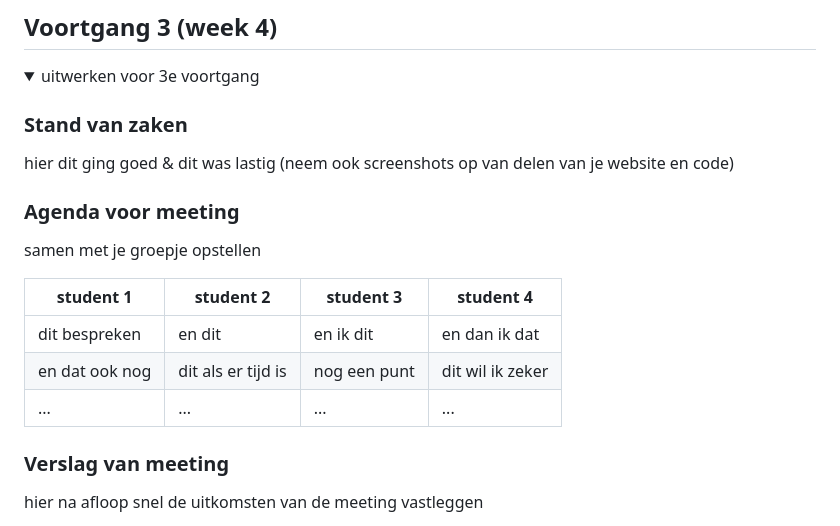
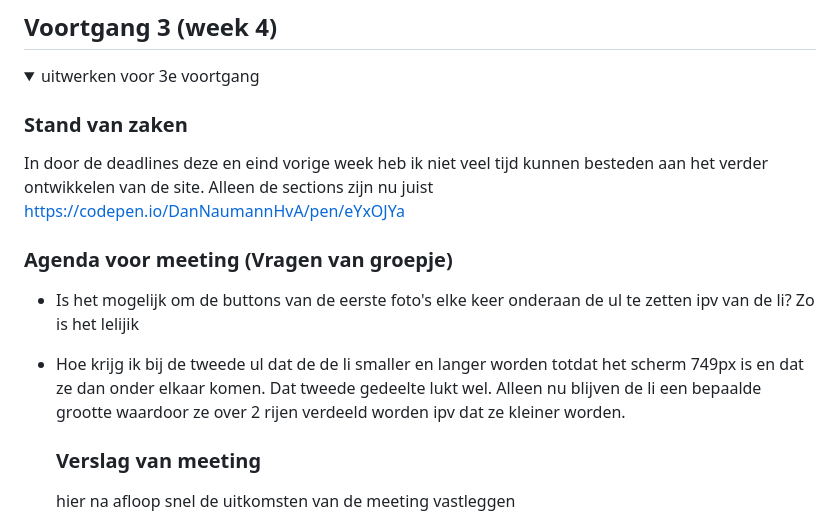
Before and after one commit to DanNaumannHvA/FvD, a Markdown page: README.md, the part around the change. GitHub-like rendering; folded sections open.

```diff
--- a/README.md
+++ b/README.md
@@ -192,17 +192,12 @@ Het begint eindelijk een beetje te klikken CSS, ondanks die oneindige selectors
   <summary>uitwerken voor 3e voortgang</summary>
 
   ### Stand van zaken
-  hier dit ging goed & dit was lastig (neem ook screenshots op van delen van je website en code)
+  In door de deadlines deze en eind vorige week heb ik niet veel tijd kunnen besteden aan het verder ontwikkelen van de site. Alleen de sections zijn nu juist
+  https://codepen.io/DanNaumannHvA/pen/eYxOJYa
 
-
-  ### Agenda voor meeting
-  samen met je groepje opstellen
-
-  | student 1      | student 2          | student 3    | student 4        |
-  | ---            | ---                | ---          | ---              |
-  | dit bespreken  | en dit             | en ik dit    | en dan ik dat    |
-  | en dat ook nog | dit als er tijd is | nog een punt | dit wil ik zeker |
-  | ...            | ...                | ...          | ...              |
+  ### Agenda voor meeting (Vragen van groepje)
+- Is het mogelijk om de buttons van de eerste foto's elke keer onderaan de ul te zetten ipv van de li? Zo is het lelijik
+- Hoe krijg ik bij de tweede ul dat de de li smaller en langer worden totdat het scherm 749px is en dat ze dan onder elkaar komen. Dat tweede gedeelte lukt wel. Alleen nu blijven de li een bepaalde grootte waardoor ze over 2 rijen verdeeld worden ipv dat ze kleiner worden.
 
 
   ### Verslag van meeting
```
